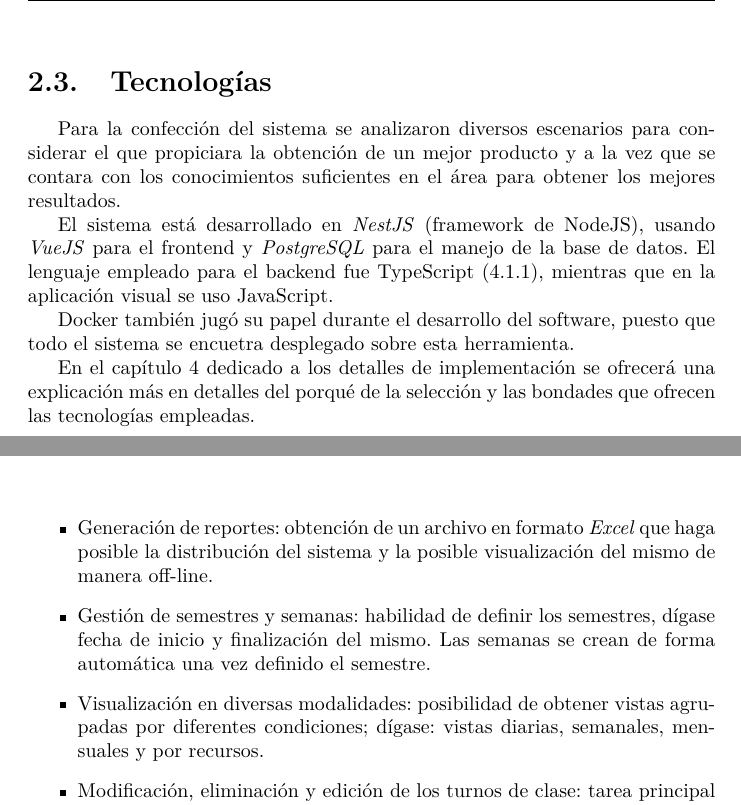
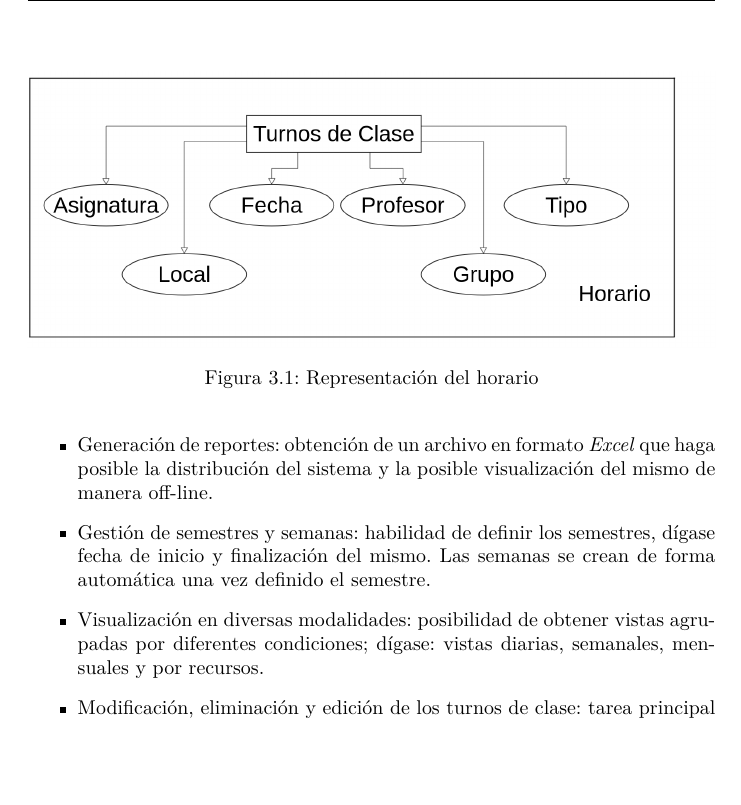
Before and after one commit to JCH97/tesis, a LaTeX thesis (thesis.tex, which reads MainMatter/StateOfTheArt.tex, MainMatter/TheoreticalFramework.tex): two parts of pages 16 and 18 of 37 before the commit and part of page 17 of 36 after it, the two joined at a grey line, cut at the place of the change, the shorter picture padded with empty space. Compiled offline with pdfLaTeX.

Commit message:
Fix images.

```diff
--- a/MainMatter/StateOfTheArt.tex
+++ b/MainMatter/StateOfTheArt.tex
@@ -59,13 +59,3 @@ En la implementación que se ofrece se manejan 4 tipos de restricciones fundamen
 	\item Restricción de requerimiento relacional.
 \end{itemize}
 En los capítulos siguientes se ofrecerá una explicación más detallada de todo lo relacionado con estas condiciones impuestas sobre el sistema así como la adecuada definición y formulación de todos los conceptos antes expuestos.
-
-\section{Tecnologías}
-
-Para la confección del sistema se analizaron diversos escenarios para considerar el que propiciara la obtención de un mejor producto y a la vez que se contara con los conocimientos suficientes en el área para obtener los mejores resultados.
-
-El sistema está desarrollado en \textit{NestJS} (framework de NodeJS), usando \textit{VueJS} para el frontend y \textit{PostgreSQL} para el manejo de la base de datos. El lenguaje empleado para el backend fue TypeScript (\ref{lenguage}), mientras que en la aplicación visual se uso JavaScript.
-
-Docker también jugó su papel durante el desarrollo del software, puesto que todo el sistema se encuetra desplegado sobre esta herramienta.
-
-En el capítulo \ref{cap:implementation_details} dedicado a los detalles de implementación se ofrecerá una explicación más en detalles del porqué de la selección y las bondades que ofrecen las tecnologías empleadas.
--- a/MainMatter/TheoreticalFramework.tex
+++ b/MainMatter/TheoreticalFramework.tex
@@ -8,4 +8,10 @@ Si se decidiera describir el sistema en pocas palabras, se pudiera decir que el
 
+\begin{figure}[h!]
+	\centering
+	\includegraphics[width=1\linewidth]{images/Chapter 2/horario}
+	\caption{Representación del horario}
+	\label{fig:horario}
+\end{figure}
 
 El usa de esta herramienta y del sistema de horarios en general necesita de un fujo de trabajo que permita en cada momento contar con los datos necesarios para efectuar los pasos correspondientes.
 
```
Also changed, not shown: MainMatter/Introduction.tex (+1 -1 lines), References/references.bib (+5 -0 lines), images/Chapter 2/horario.png (added), images/Chapter 2/teacher_relation.png, images/Chapter 3/univ_fac_carr_dep.png (added), images/Introduction/style_conventions.png, thesis.pdf, MainMatter/StateOfTheArt.tex (2 more changed lines), MainMatter/TheoreticalFramework.tex (4 more changed lines), 4 other files.
